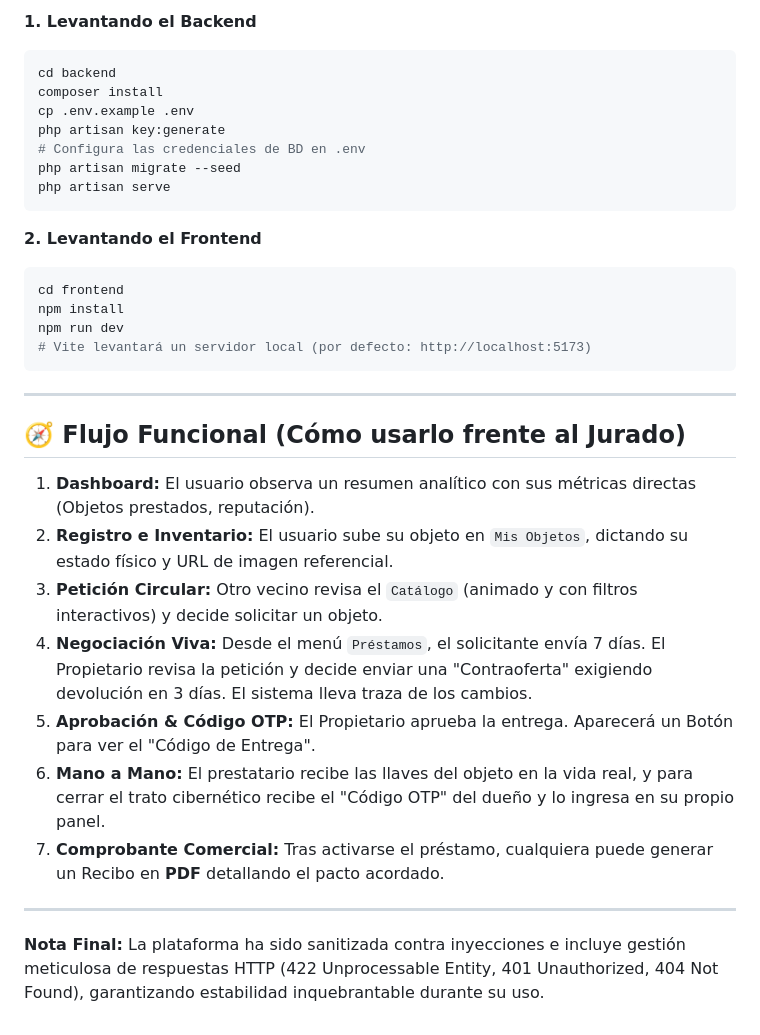
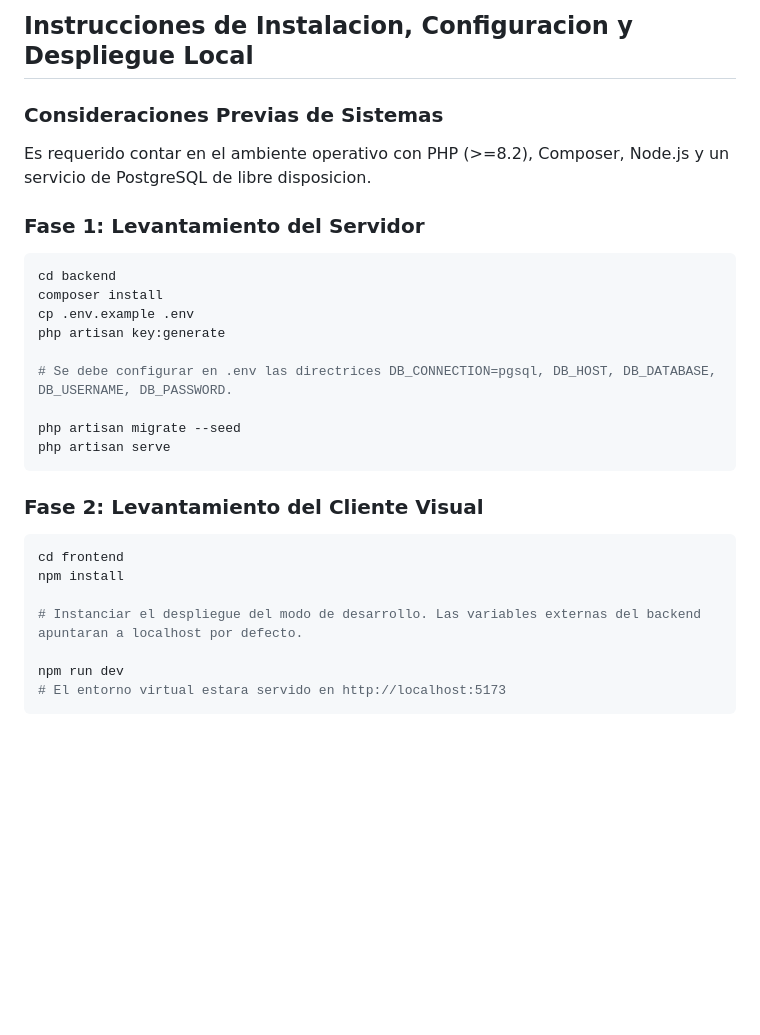
Before and after one commit to botuno669-bit/vecinos-red-app, a Markdown page: README.md, the part around one of its changes. Drawn GitHub-style; blank space fills up the shorter version.

````diff
--- a/README.md
+++ b/README.md
@@ -33,36 +37,29 @@ Asegúrate de contar con PHP (>=8.2), Composer, Node.js y una base de datos Post
 
-**1. Levantando el Backend**
+## Instrucciones de Instalacion, Configuracion y Despliegue Local
+
+### Consideraciones Previas de Sistemas
+Es requerido contar en el ambiente operativo con PHP (>=8.2), Composer, Node.js y un servicio de PostgreSQL de libre disposicion.
+
+### Fase 1: Levantamiento del Servidor
 ```bash
 cd backend
 composer install
 cp .env.example .env
 php artisan key:generate
-# Configura las credenciales de BD en .env
+
+# Se debe configurar en .env las directrices DB_CONNECTION=pgsql, DB_HOST, DB_DATABASE, DB_USERNAME, DB_PASSWORD.
+
 php artisan migrate --seed
 php artisan serve
 ```
 
-**2. Levantando el Frontend**
+### Fase 2: Levantamiento del Cliente Visual
 ```bash
 cd frontend
 npm install
+
+# Instanciar el despliegue del modo de desarrollo. Las variables externas del backend apuntaran a localhost por defecto.
+
 npm run dev
-# Vite levantará un servidor local (por defecto: http://localhost:5173)
+# El entorno virtual estara servido en http://localhost:5173
 ```
-
----
-
-## 🧭 Flujo Funcional (Cómo usarlo frente al Jurado)
-
-1. **Dashboard:** El usuario observa un resumen analítico con sus métricas directas (Objetos prestados, reputación).
-2. **Registro e Inventario:** El usuario sube su objeto en `Mis Objetos`, dictando su estado físico y URL de imagen referencial.
-3. **Petición Circular:** Otro vecino revisa el `Catálogo` (animado y con filtros interactivos) y decide solicitar un objeto.
-4. **Negociación Viva:** Desde el menú `Préstamos`, el solicitante envía 7 días. El Propietario revisa la petición y decide enviar una "Contraoferta" exigiendo devolución en 3 días. El sistema lleva traza de los cambios.
-5. **Aprobación & Código OTP:** El Propietario aprueba la entrega. Aparecerá un Botón para ver el "Código de Entrega".
-6. **Mano a Mano:** El prestatario recibe las llaves del objeto en la vida real, y para cerrar el trato cibernético recibe el "Código OTP" del dueño y lo ingresa en su propio panel.
-7. **Comprobante Comercial:** Tras activarse el préstamo, cualquiera puede generar un Recibo en **PDF** detallando el pacto acordado.
-
----
-
-**Nota Final:**
-La plataforma ha sido sanitizada contra inyecciones e incluye gestión meticulosa de respuestas HTTP (422 Unprocessable Entity, 401 Unauthorized, 404 Not Found), garantizando estabilidad inquebrantable durante su uso.
````
Also changed, not shown: other parts of README.md (+28 -24 lines).
